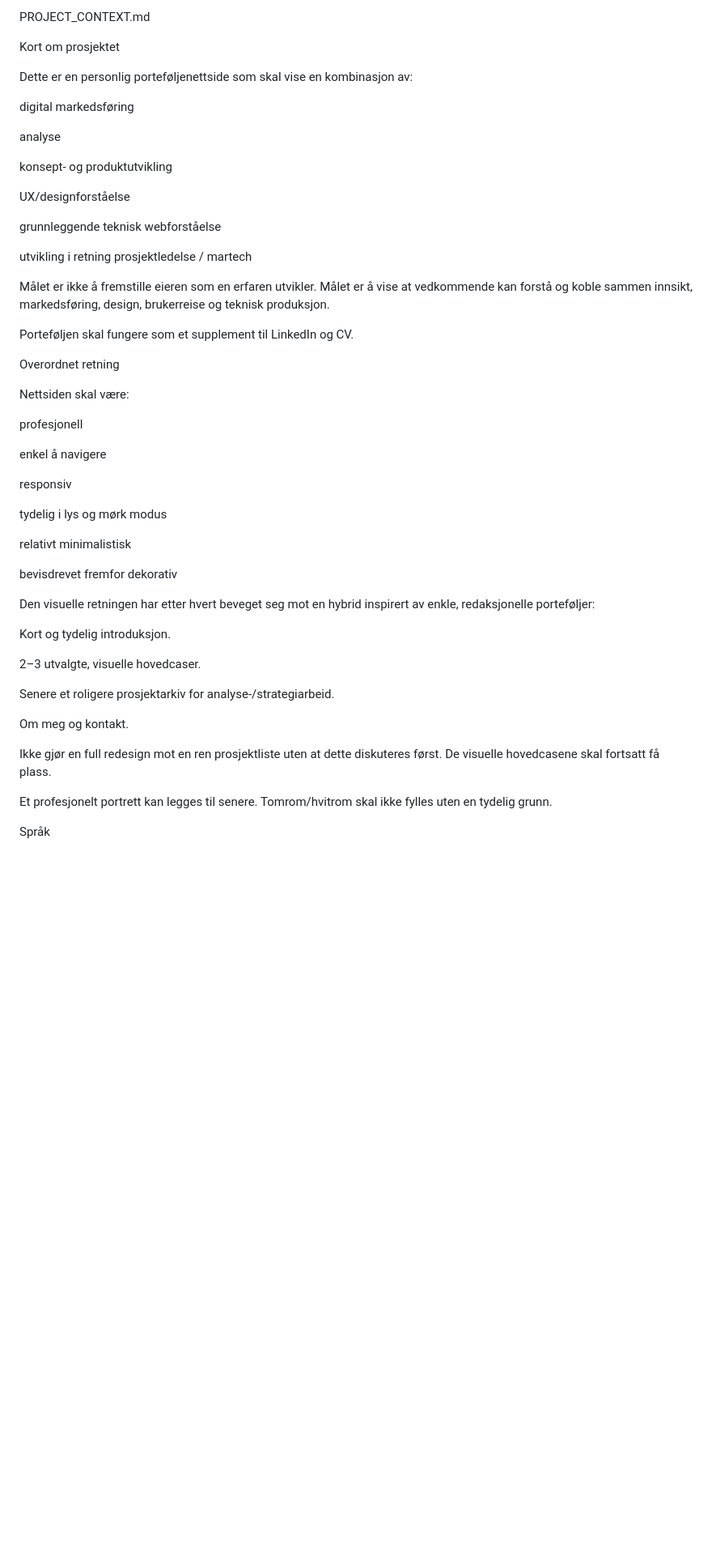
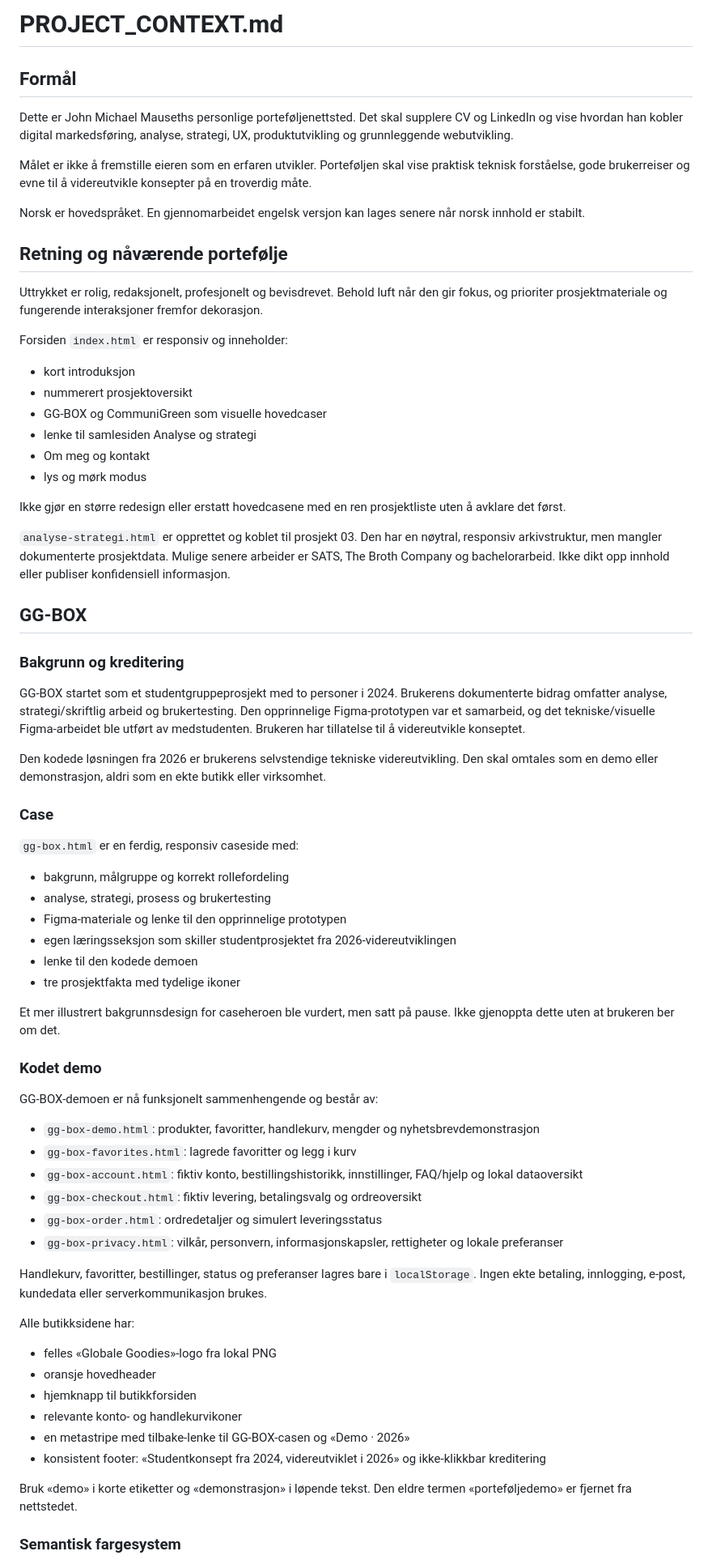
Before and after one commit to JohnMichaelM/Portfolio-Website, a Markdown page: PROJECT_CONTEXT.md, the part around one of its changes. Shown at 81% size. Drawn GitHub-style; blank space fills up the shorter version.

Commit message:
Agent og Project.md oppdatering

```diff
--- a/PROJECT_CONTEXT.md
+++ b/PROJECT_CONTEXT.md
@@ -1,54 +1,74 @@
-PROJECT_CONTEXT.md
+# PROJECT_CONTEXT.md
 
-Kort om prosjektet
+## Formål
 
-Dette er en personlig porteføljenettside som skal vise en kombinasjon av:
+Dette er John Michael Mauseths personlige porteføljenettsted. Det skal supplere CV og LinkedIn og vise hvordan han kobler digital markedsføring, analyse, strategi, UX, produktutvikling og grunnleggende webutvikling.
 
-digital markedsføring
+Målet er ikke å fremstille eieren som en erfaren utvikler. Porteføljen skal vise praktisk teknisk forståelse, gode brukerreiser og evne til å videreutvikle konsepter på en troverdig måte.
 
-analyse
+Norsk er hovedspråket. En gjennomarbeidet engelsk versjon kan lages senere når norsk innhold er stabilt.
 
-konsept- og produktutvikling
+## Retning og nåværende portefølje
 
-UX/designforståelse
+Uttrykket er rolig, redaksjonelt, profesjonelt og bevisdrevet. Behold luft når den gir fokus, og prioriter prosjektmateriale og fungerende interaksjoner fremfor dekorasjon.
 
-grunnleggende teknisk webforståelse
+Forsiden `index.html` er responsiv og inneholder:
 
-utvikling i retning prosjektledelse / martech
+- kort introduksjon
+- nummerert prosjektoversikt
+- GG-BOX og CommuniGreen som visuelle hovedcaser
+- lenke til samlesiden Analyse og strategi
+- Om meg og kontakt
+- lys og mørk modus
 
-Målet er ikke å fremstille eieren som en erfaren utvikler. Målet er å vise at vedkommende kan forstå og koble sammen innsikt, markedsføring, design, brukerreise og teknisk produksjon.
+Ikke gjør en større redesign eller erstatt hovedcasene med en ren prosjektliste uten å avklare det først.
 
-Porteføljen skal fungere som et supplement til LinkedIn og CV.
+`analyse-strategi.html` er opprettet og koblet til prosjekt 03. Den har en nøytral, responsiv arkivstruktur, men mangler dokumenterte prosjektdata. Mulige senere arbeider er SATS, The Broth Company og bachelorarbeid. Ikke dikt opp innhold eller publiser konfidensiell informasjon.
 
-Overordnet retning
+## GG-BOX
 
-Nettsiden skal være:
+### Bakgrunn og kreditering
 
-profesjonell
+GG-BOX startet som et studentgruppeprosjekt med to personer i 2024. Brukerens dokumenterte bidrag omfatter analyse, strategi/skriftlig arbeid og brukertesting. Den opprinnelige Figma-prototypen var et samarbeid, og det tekniske/visuelle Figma-arbeidet ble utført av medstudenten. Brukeren har tillatelse til å videreutvikle konseptet.
 
-enkel å navigere
+Den kodede løsningen fra 2026 er brukerens selvstendige tekniske videreutvikling. Den skal omtales som en demo eller demonstrasjon, aldri som en ekte butikk eller virksomhet.
 
-responsiv
+### Case
 
-tydelig i lys og mørk modus
+`gg-box.html` er en ferdig, responsiv caseside med:
 
-relativt minimalistisk
+- bakgrunn, målgruppe og korrekt rollefordeling
+- analyse, strategi, prosess og brukertesting
+- Figma-materiale og lenke til den opprinnelige prototypen
+- egen læringsseksjon som skiller studentprosjektet fra 2026-videreutviklingen
+- lenke til den kodede demoen
+- tre prosjektfakta med tydelige ikoner
 
-bevisdrevet fremfor dekorativ
+Et mer illustrert bakgrunnsdesign for caseheroen ble vurdert, men satt på pause. Ikke gjenoppta dette uten at brukeren ber om det.
 
-Den visuelle retningen har etter hvert beveget seg mot en hybrid inspirert av enkle, redaksjonelle porteføljer:
+### Kodet demo
 
-Kort og tydelig introduksjon.
+GG-BOX-demoen er nå funksjonelt sammenhengende og består av:
 
-2–3 utvalgte, visuelle hovedcaser.
+- `gg-box-demo.html`: produkter, favoritter, handlekurv, mengder og nyhetsbrevdemonstrasjon
+- `gg-box-favorites.html`: lagrede favoritter og legg i kurv
+- `gg-box-account.html`: fiktiv konto, bestillingshistorikk, innstillinger, FAQ/hjelp og lokal dataoversikt
+- `gg-box-checkout.html`: fiktiv levering, betalingsvalg og ordreoversikt
+- `gg-box-order.html`: ordredetaljer og simulert leveringsstatus
+- `gg-box-privacy.html`: vilkår, personvern, informasjonskapsler, rettigheter og lokale preferanser
 
-Senere et roligere prosjektarkiv for analyse-/strategiarbeid.
+Handlekurv, favoritter, bestillinger, status og preferanser lagres bare i `localStorage`. Ingen ekte betaling, innlogging, e-post, kundedata eller serverkommunikasjon brukes.
 
-Om meg og kontakt.
+Alle butikksidene har:
 
-Ikke gjør en full redesign mot en ren prosjektliste uten at dette diskuteres først. De visuelle hovedcasene skal fortsatt få plass.
+- felles «Globale Goodies»-logo fra lokal PNG
+- oransje hovedheader
+- hjemknapp til butikkforsiden
+- relevante konto- og handlekurvikoner
+- en metastripe med tilbake-lenke til GG-BOX-casen og «Demo · 2026»
+- konsistent footer: «Studentkonsept fra 2024, videreutviklet i 2026» og ikke-klikkbar kreditering
 
-Et profesjonelt portrett kan legges til senere. Tomrom/hvitrom skal ikke fylles uten en tydelig grunn.
+Bruk «demo» i korte etiketter og «demonstrasjon» i løpende tekst. Den eldre termen «porteføljedemo» er fjernet fra nettstedet.
 
-Språk
+### Semantisk fargesystem
 
```
Also changed, not shown: other parts of PROJECT_CONTEXT.md (+79 -317 lines), AGENTS.md (+2 -2 lines).
